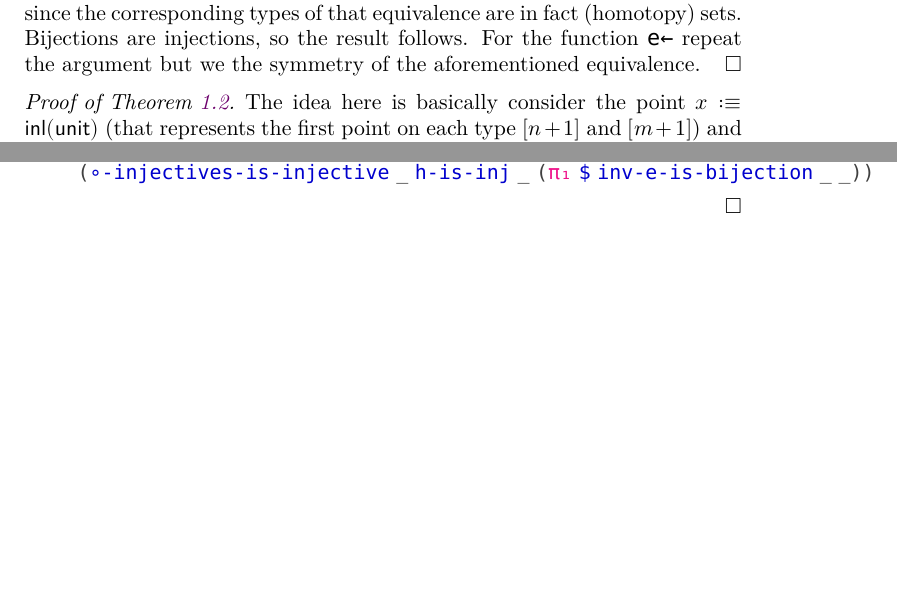
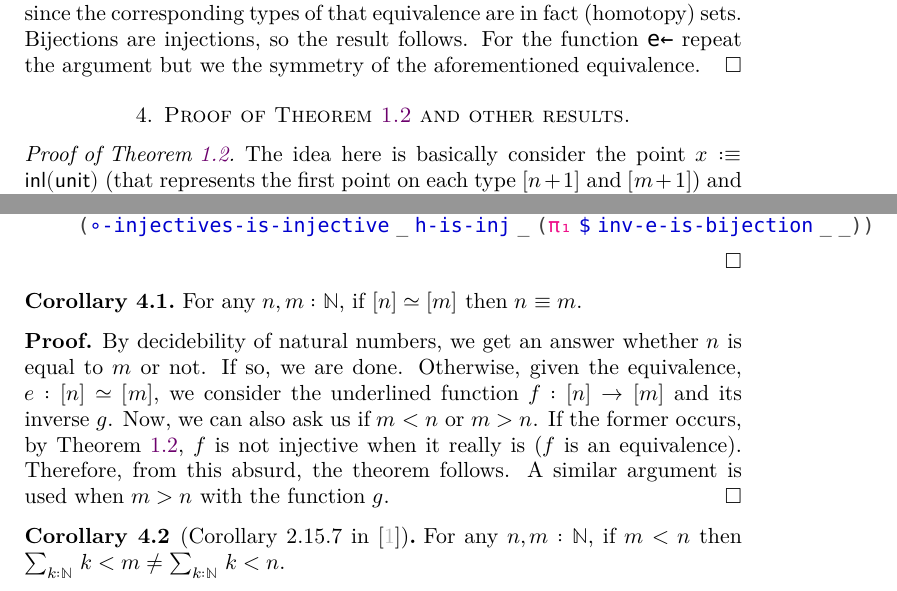
Before and after one commit to jonaprieto/ThePigeonPrinciple, a LaTeX paper (latex/PigeonPrincipleInUTT.tex): two parts of pages 3 and 4 of 4 before the commit and two parts of pages 3 and 4 of 5 after it, joined at a grey line, cut so that both start at the same text, the shorter picture padded with empty space. Compiled offline with XeLaTeX; a missing font is replaced by an installed copy or a similar font.

Commit message:
Added some expect colloraries

```diff
--- a/latex/PigeonPrincipleInUTT.tex
+++ b/latex/PigeonPrincipleInUTT.tex
@@ -1585,6 +1585,8 @@ aforementioned equivalence. \end{proof}
 \AgdaSymbol{\AgdaUnderscore{}))}\<%
 \end{code}
 
+\section{Proof of \Cref{pigeon-theorem} and other results. }
+
 \begin{proof}[Proof of \Cref{pigeon-theorem}]\label{proof-pigeon-theorem}
 
 \begin{code}[hide]%
@@ -1848,6 +1850,20 @@ The \Agda\ term for this proof is the following.
 \end{code}
 \end{proof}
 
+\begin{corollary}
+For any $n, m : ℕ$, if $[n] \simeq [m]$ then $n ≡ m$.
+\end{corollary}
+
+\begin{proof}
+By decidebility of natural numbers, we get an answer whether $n$ is equal to $m$ or not. If so, we are done. Otherwise, given the equivalence, $e : [n] ≃ [m]$, we consider the underlined function $f : [n] → [m]$ and its inverse $g$. Now, we can also ask us if $m < n$ or $m > n$. If the former occurs, by \Cref{pigeon-theorem}, $f$ is not injective when it really is ($f$ is an equivalence). Therefore, from this absurd, the theorem follows.
+A similar argument is used when $m >n$ with the function $g$.
+\end{proof}
+
+
+\begin{corollary}[Corollary 2.15.7 in \cite{symmetrybook}]
+For any $n,m : ℕ$, if $m < n$ then $\sum_{k : ℕ}\, k < m \not \eq \sum_{k : ℕ}\, k < n$.
+\end{corollary}
+
 \bibliographystyle{plain}
 
 \begin{thebibliography}{1}
```
Also changed, not shown: PigeonPrincipleInUTT.pdf, 3 other files.
